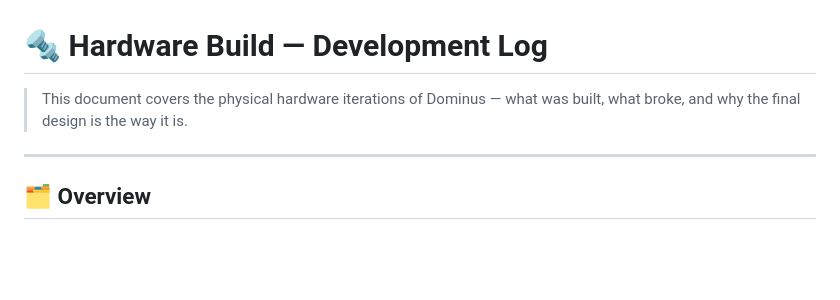
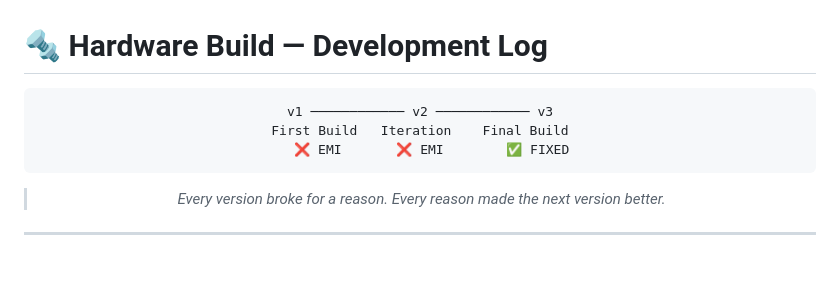
Before and after one commit to PRIME0119/PROJECT-0, a Markdown page: VERSION 1/hardware/README.md, the part around one of its changes. Drawn GitHub-style; blank space fills up the shorter version.

````diff
--- a/VERSION 1/hardware/README.md
+++ b/VERSION 1/hardware/README.md
@@ -1,6 +1,16 @@
 # 🔩 Hardware Build — Development Log
 
-> This document covers the physical hardware iterations of Dominus — what was built, what broke, and why the final design is the way it is.
+<div align="center">
+
+```
+v1 ──────────── v2 ──────────── v3
+First Build   Iteration    Final Build
+   ❌ EMI       ❌ EMI        ✅ FIXED
+```
+
+> *Every version broke for a reason. Every reason made the next version better.*
+
+</div>
 
 ---
 
````
Also changed, not shown: other parts of VERSION 1/hardware/README.md (+128 -76 lines).
